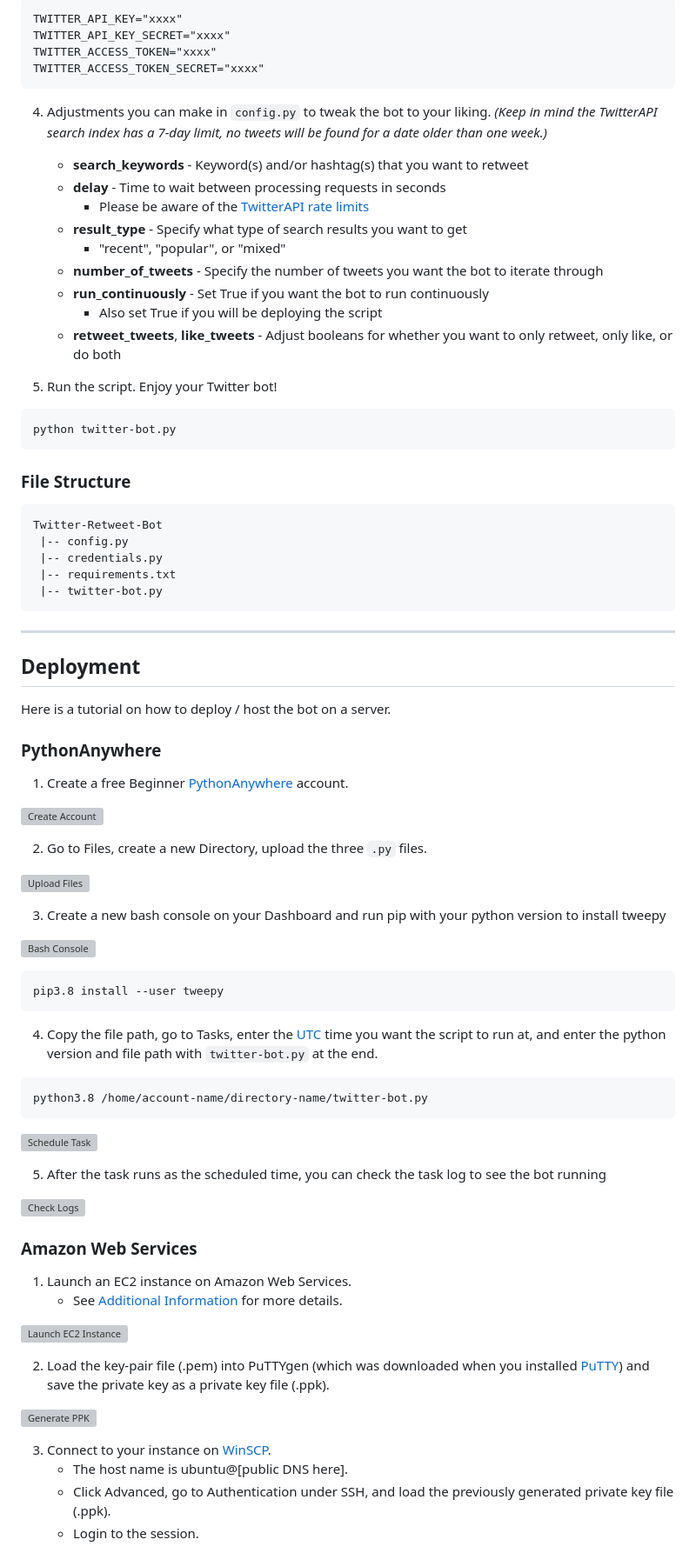
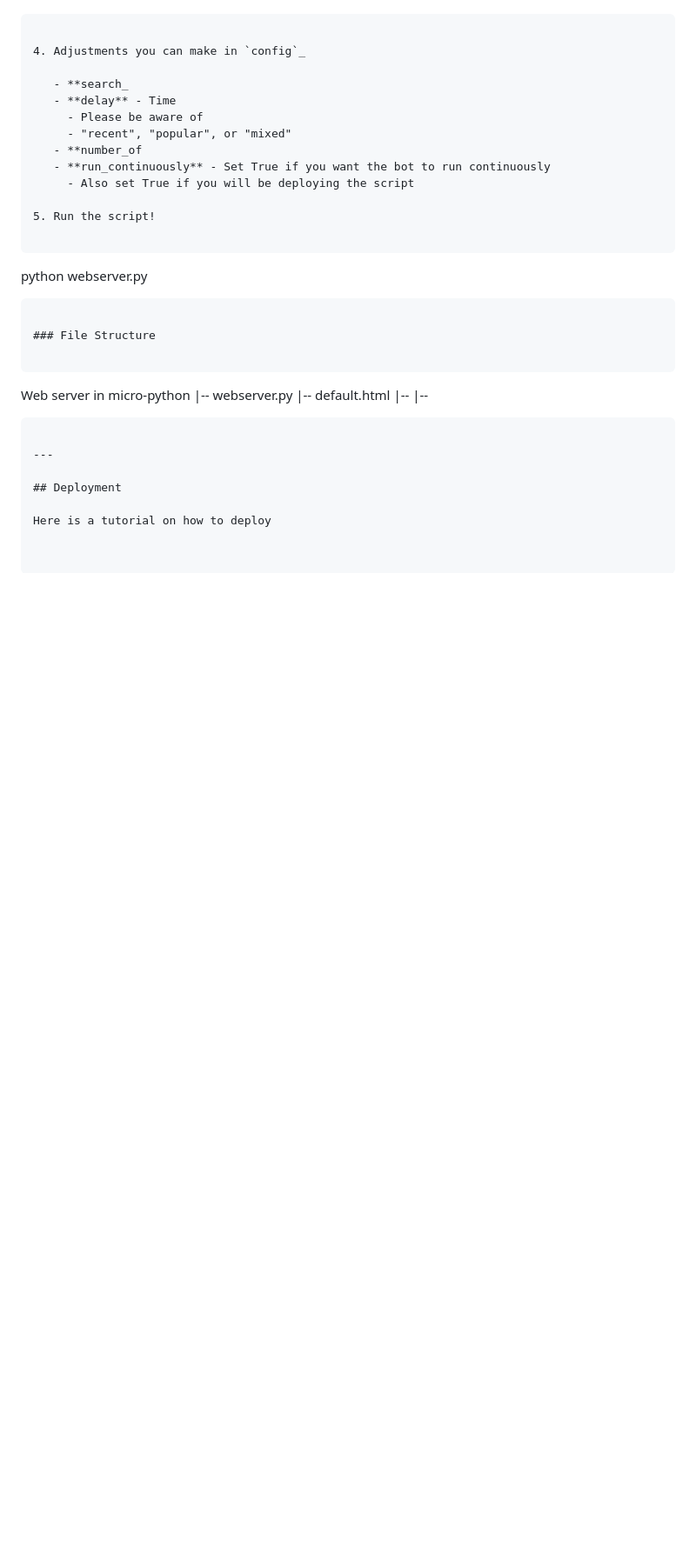
Before and after one commit to felipealfonsog/PicoWebPy, a Markdown page: README.md, the part around one of its changes. Shown at 87% size. Rendered like a GitHub page; blank space fills up the shorter version; grey boxes are pictures that could not be loaded.

````diff
--- a/README.md
+++ b/README.md
@@ -106,88 +73,38 @@ It can be used to host a site 24/7. Also has a implementation for a 404 file not
 
 ```
-TWITTER_API_KEY="xxxx"
-TWITTER_API_KEY_SECRET="xxxx"
-TWITTER_ACCESS_TOKEN="xxxx"
-TWITTER_ACCESS_TOKEN_SECRET="xxxx"
-```
 
-4. Adjustments you can make in `config.py` to tweak the bot to your liking. _(Keep in mind the TwitterAPI search index has a 7-day limit, no tweets will be found for a date older than one week.)_
+4. Adjustments you can make in `config`_
 
-   - **search_keywords** - Keyword(s) and/or hashtag(s) that you want to retweet
-   - **delay** - Time to wait between processing requests in seconds
-     - Please be aware of the [TwitterAPI rate limits](https://developer.twitter.com/en/docs/twitter-api/v1/rate-limits)
-   - **result_type** - Specify what type of search results you want to get
+   - **search_
+   - **delay** - Time
+     - Please be aware of
      - "recent", "popular", or "mixed"
-   - **number_of_tweets** - Specify the number of tweets you want the bot to iterate through
+   - **number_of
    - **run_continuously** - Set True if you want the bot to run continuously
      - Also set True if you will be deploying the script
-   - **retweet_tweets**, **like_tweets** - Adjust booleans for whether you want to only retweet, only like, or do both
 
-5. Run the script. Enjoy your Twitter bot!
+5. Run the script!
 
 ```
-python twitter-bot.py
+python webserver.py
 ```
 
 ### File Structure
 
 ```
-Twitter-Retweet-Bot
- |-- config.py
- |-- credentials.py
- |-- requirements.txt
- |-- twitter-bot.py
+Web server in micro-python
+ |-- webserver.py
+ |-- default.html
+ |--
+ |--
 ```
 
 ---
 
 ## Deployment
 
-Here is a tutorial on how to deploy / host the bot on a server.
+Here is a tutorial on how to deploy
 
-### PythonAnywhere
-
-1. Create a free Beginner [PythonAnywhere](https://www.pythonanywhere.com/pricing/) account.
-
-![Create Account](resources-for-readme/create-account.png)
-
-2. Go to Files, create a new Directory, upload the three `.py` files.
-
-![Upload Files](https://media.giphy.com/media/ggzrVLXPx3UYA9aWKM/giphy.gif)
-
-3. Create a new bash console on your Dashboard and run pip with your python version to install tweepy
-
-![Bash Console](resources-for-readme/new-bash.png)
 
 ```
-pip3.8 install --user tweepy
-```
 
-4. Copy the file path, go to Tasks, enter the [UTC](https://www.worldtimeserver.com/current_time_in_UTC.aspx) time you want the script to run at, and enter the python version and file path with `twitter-bot.py` at the end.
-
-```
-python3.8 /home/account-name/directory-name/twitter-bot.py
-```
-
-![Schedule Task](https://media.giphy.com/media/RfLrY3SZU5Zugca5Sz/giphy.gif)
-
-5. After the task runs as the scheduled time, you can check the task log to see the bot running
-
-![Check Logs](resources-for-readme/check-logs.png)
-
-### Amazon Web Services
-
-1. Launch an EC2 instance on Amazon Web Services.
-   - See [Additional Information](#additional-information) for more details.
-
-![Launch EC2 Instance](https://media.giphy.com/media/RIBJvH1dyXCl4WGrNl/giphy.gif)
-
-2. Load the key-pair file (.pem) into PuTTYgen (which was downloaded when you installed [PuTTY](https://www.putty.org/)) and save the private key as a private key file (.ppk).
-
-![Generate PPK](https://media.giphy.com/media/iIGG5Pgf338zjaAHMr/giphy.gif)
-
-3. Connect to your instance on [WinSCP](https://winscp.net/eng/download.php).
-   - The host name is ubuntu@[public DNS here].
-   - Click Advanced, go to Authentication under SSH, and load the previously generated private key file (.ppk).
-   - Login to the session.
-
````
Also changed, not shown: other parts of README.md (+12 -87 lines).
